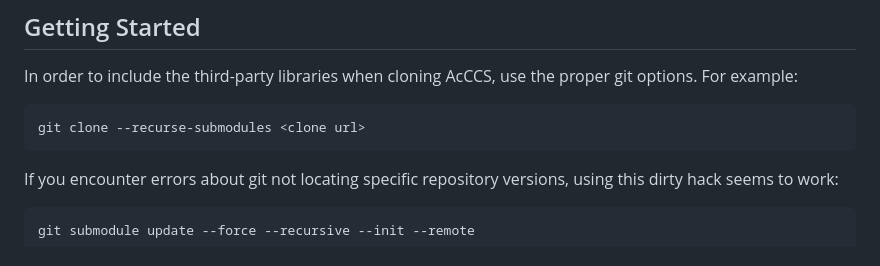
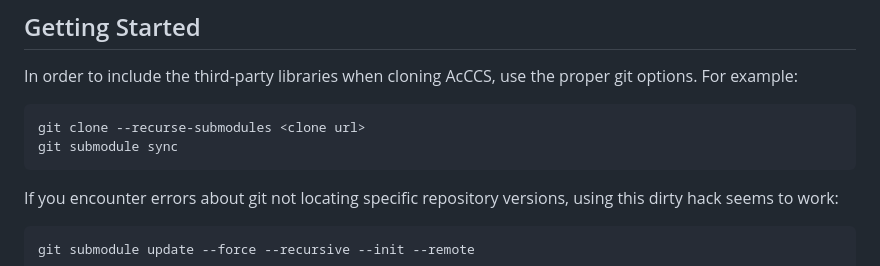
Before and after one commit to IdahoLabResearch/AcCCS, a Markdown page: README.md, the part around the change. Rendered like a GitHub page.

Commit message:
Added an additional git command in README

````diff
--- a/README.md
+++ b/README.md
@@ -18,6 +18,7 @@ In order to include the third-party libraries when cloning AcCCS, use the proper
 
 ```
 git clone --recurse-submodules <clone url>
+git submodule sync
 ```
 
 If you encounter errors about git not locating specific repository versions, using this dirty hack seems to work:
````
